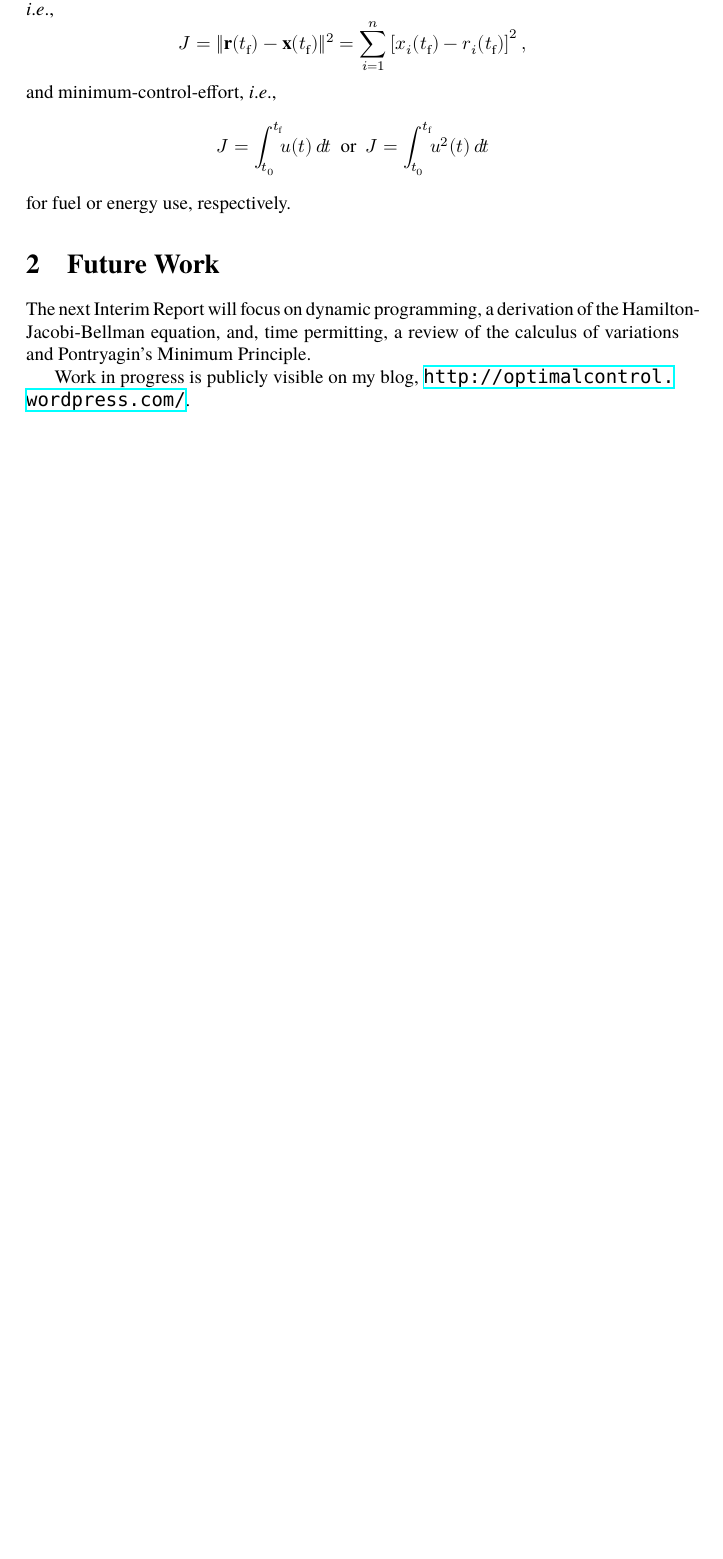
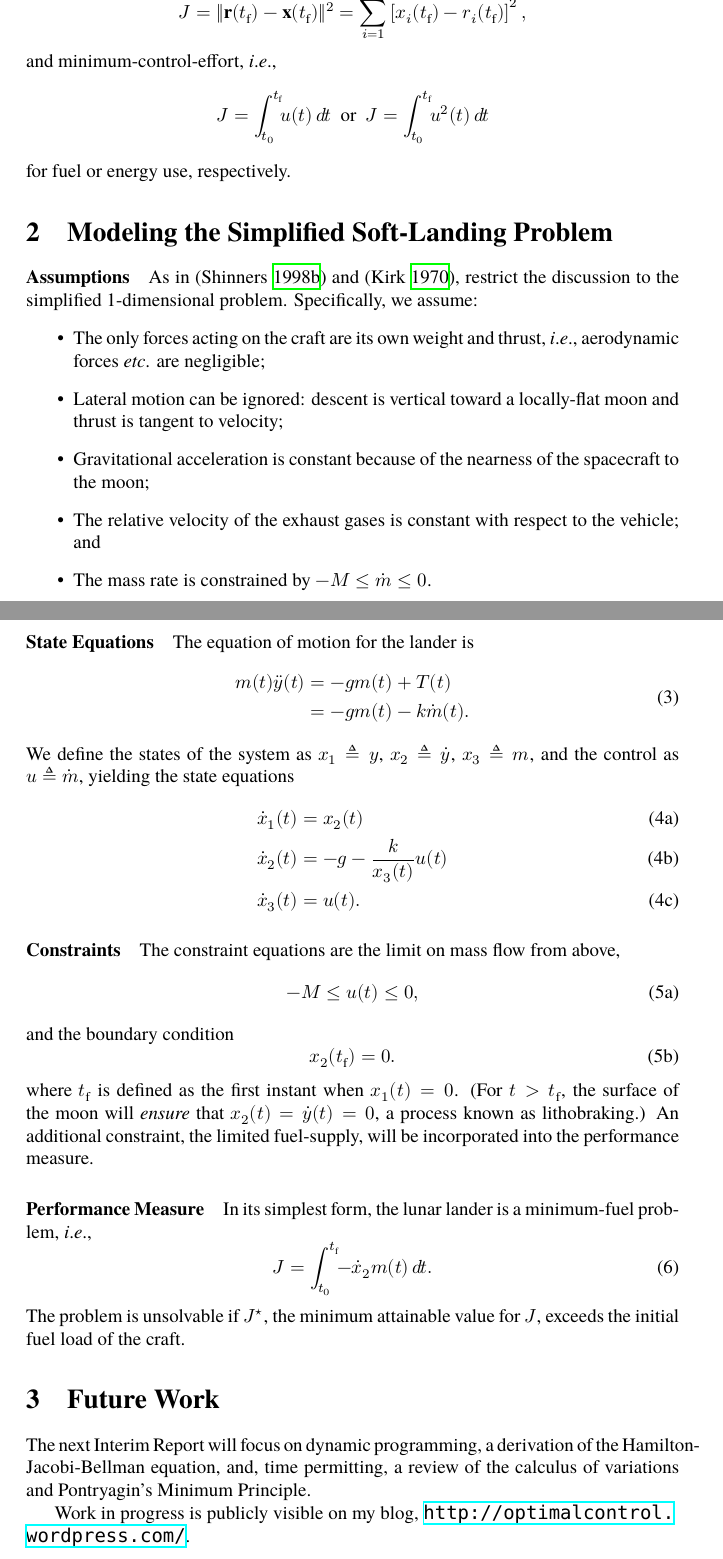
Before and after one commit to jcsalomon/thesis, a LaTeX paper (report-1.tex): part of page 5 of 6 before the commit and two parts of pages 5 and 6 of 7 after it, the two joined at a grey line, cut at the place of the change, the shorter picture padded with empty space. Compiled offline with XeLaTeX; a missing font is replaced by an installed copy or a similar font.

Commit message:
Added section on lunar-lander problem.

```diff
--- a/report-1.tex
+++ b/report-1.tex
@@ -340,6 +340,70 @@ and minimum-control-effort, \ie,
 for fuel or energy use, respectively.
 
 
+\section{Modeling the Simplified Soft-Landing Problem}\label{sec:landermodel}
+\paragraph{Assumptions}
+As in \parencite{shinners:advanced} and \parencite{kirk:optintro},
+restrict the discussion to the simplified 1-dimensional problem.
+Specifically, we assume:
+\begin{itemize}
+	\item	The only forces acting on the craft are its own weight and thrust,
+		\ie, aerodynamic forces \etc. are negligible;
+	\item	Lateral motion can be ignored:
+		descent is vertical toward a locally-flat moon
+		and thrust is tangent to velocity;
+	\item	Gravitational acceleration is constant
+		because of the nearness of the spacecraft to the moon;
+	\item	The relative velocity of the exhaust gases is constant
+		with respect to the vehicle;
+		and
+	\item	The mass rate is constrained by
+		$ -M ≤ \dot m ≤ 0 $.
+\end{itemize}
+
+\paragraph{State Equations}
+The equation of motion for the lander is
+\begin{equation} \label{eq:motion}
+\begin{split}
+	m(t)\ddot y(t)	& = -gm(t) + T(t) \\
+				& = -gm(t) - k\dot m(t).
+\end{split}
+\end{equation}
+We define the states of the system as $x_1 ≜ y$, $x_2 ≜ \dot y$, $x_3 ≜ m$,
+and the control as $u ≜ \dot m$, yielding the state equations
+\begin{subequations} \label{eq:state}
+\begin{align}
+	\dot x_1(t) &= x_2(t) \\
+	\dot x_2(t) &= -g - \frac{k}{x_3(t)} u(t) \\
+	\dot x_3(t) &= u(t).
+\end{align}
+\end{subequations}
+
+\paragraph{Constraints}
+The constraint equations are the limit on mass flow from above,
+\begin{subequations} \label{eq:contraints}
+\begin{equation}
+	-M ≤ u(t) ≤ 0,
+\end{equation}
+and the boundary condition
+\begin{equation}
+	x_2(t_\fl) = 0.
+\end{equation}
+where $t_\fl$ is defined as the first instant when $x_1(t) = 0$.
+(For $t > t_\fl$, the surface of the moon will \emph{ensure}
+that $x_2(t) = \dot y(t)= 0$, a process known as lithobraking.)
+\end{subequations}
+An additional constraint, the limited fuel-supply,
+will be incorporated into the performance measure.
+
+\paragraph{Performance Measure}
+In its simplest form, the lunar lander is a minimum-fuel problem, \ie,
+\begin{equation}
+	J = \intt{-\dot x_2 m(t)\dd t}.
+\end{equation}
+The problem is unsolvable if $J^{⋆}$, the minimum attainable value for $J$,
+exceeds the initial fuel load of the craft.
+
+
 \section{Future Work}
 The next Interim Report will focus on dynamic programming,
 a derivation of the Hamilton-Jacobi-Bellman equation, and, time permitting,
```
